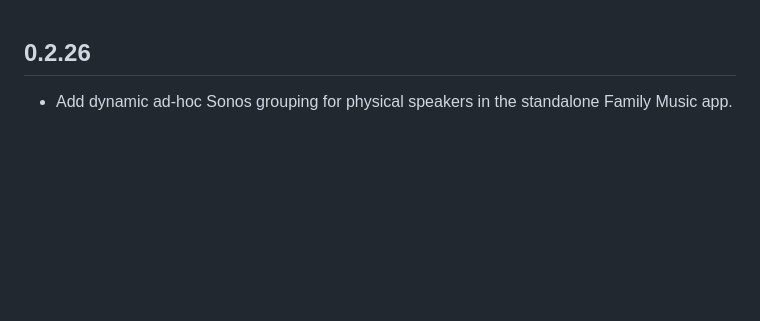
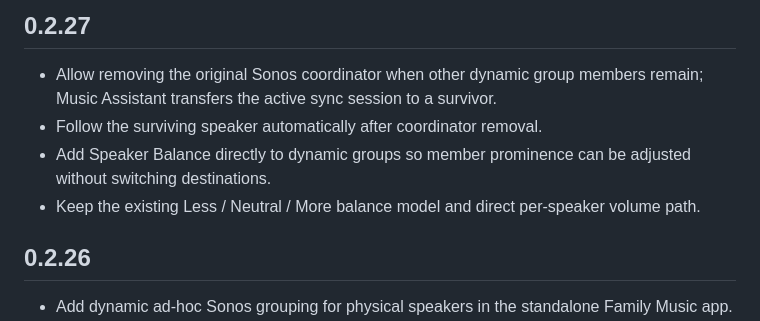
Before and after one commit to davidabuch/family-music-card, a Markdown page: standalone/CHANGELOG.md, the part around the change. Drawn GitHub-style; blank space fills up the shorter version.

Commit message:
Document coordinator handoff and dynamic balance

```diff
--- a/standalone/CHANGELOG.md
+++ b/standalone/CHANGELOG.md
@@ -1,3 +1,10 @@
+## 0.2.27
+
+- Allow removing the original Sonos coordinator when other dynamic group members remain; Music Assistant transfers the active sync session to a survivor.
+- Follow the surviving speaker automatically after coordinator removal.
+- Add Speaker Balance directly to dynamic groups so member prominence can be adjusted without switching destinations.
+- Keep the existing Less / Neutral / More balance model and direct per-speaker volume path.
+
 ## 0.2.26
 
 - Add dynamic ad-hoc Sonos grouping for physical speakers in the standalone Family Music app.
```
